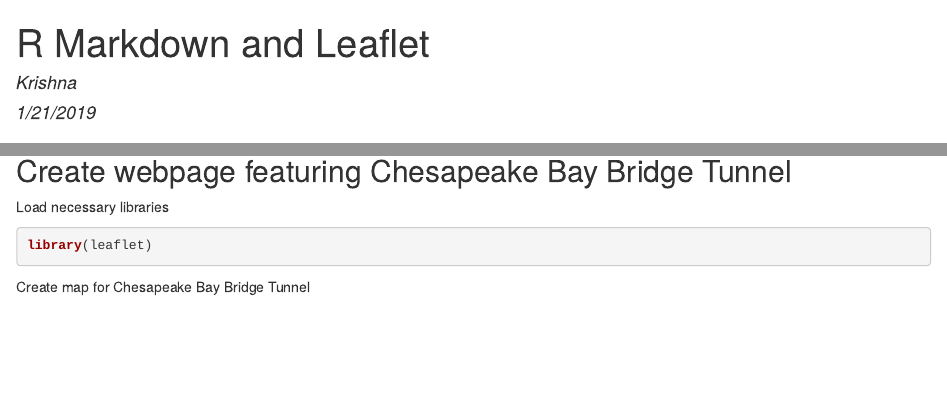
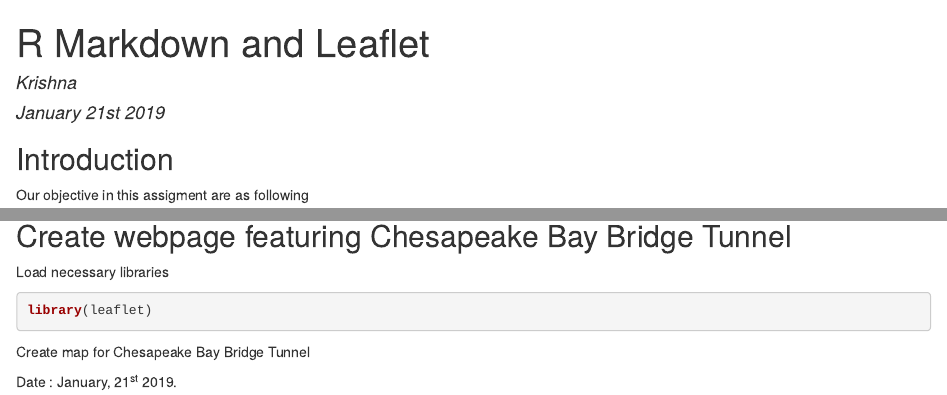
Before and after one commit to krishnaitdbg/DDP_WK4_Project, an R Markdown document (R_Markdown_And_Leaflets.Rmd): the page in a window 1100 px wide, from its top, and a second part further down, joined at a grey line. The pictures show the output file R_Markdown_And_Leaflets.html that the author committed with the source, opened offline.

Commit message:
Fourth Commit

````diff
--- a/R_Markdown_And_Leaflets.Rmd
+++ b/R_Markdown_And_Leaflets.Rmd
@@ -1,7 +1,7 @@
 ---
 title: "R Markdown and Leaflet"
 author: "Krishna"
-date: "1/21/2019"
+date: "January 21st 2019"
 layout: page
 output:
   html_document:
@@ -26,6 +26,8 @@ library(leaflet)
 
 Create map for Chesapeake Bay Bridge Tunnel
 
+Date : January, 21<sup>st</sup> 2019.
+
 ```{r}
 cbbtlink <- c("<a href= 'http://www.cbbt.com/' >Chesapeake Bay Bridge Tunnel</a>")
 cbbtmap <- leaflet() %>% addTiles() %>% addMarkers(lat=37.046138, lng=-76.062751, popup = cbbtlink)
````
Also changed, not shown: R_Markdown_And_Leaflets.html, R_Markdown_And_Leaflets.md.
